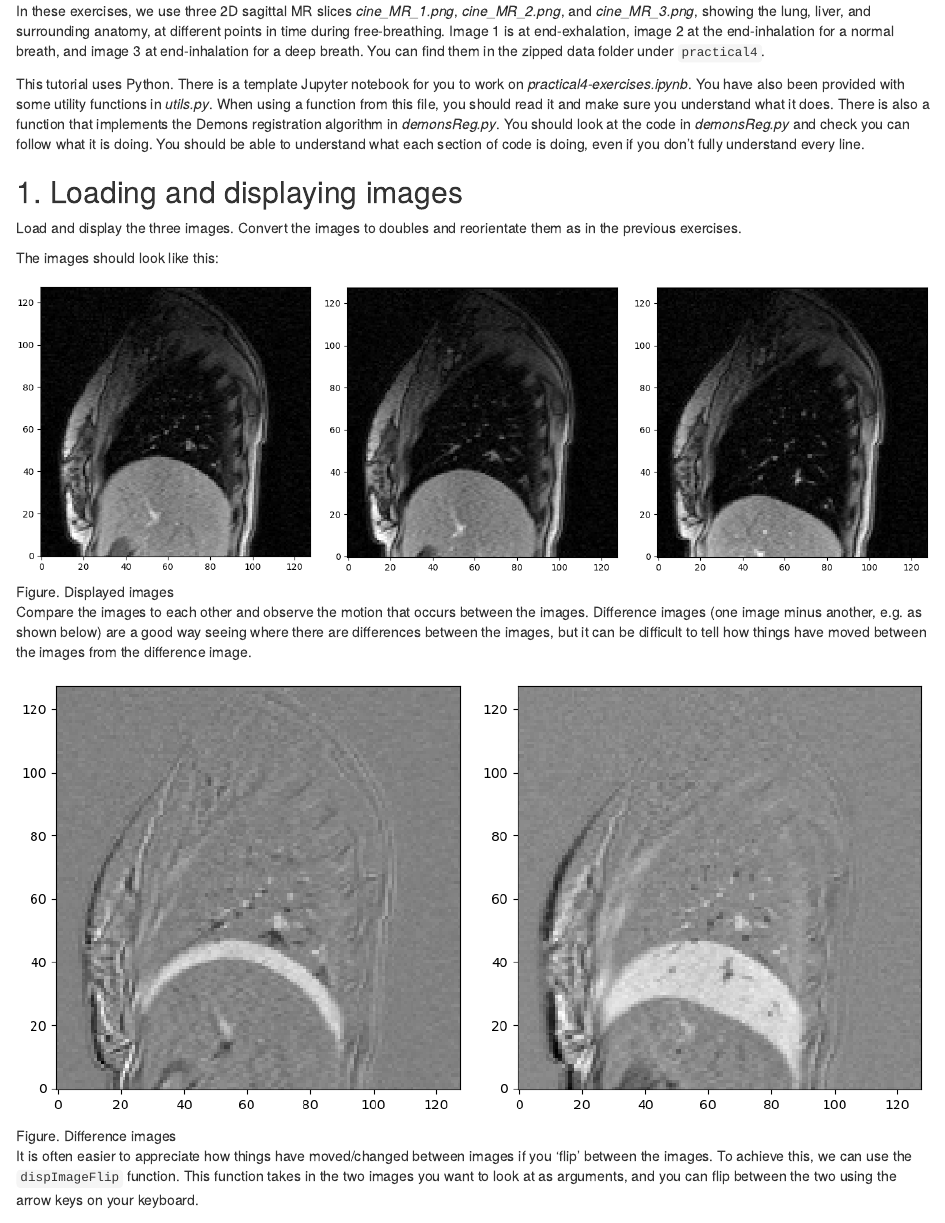
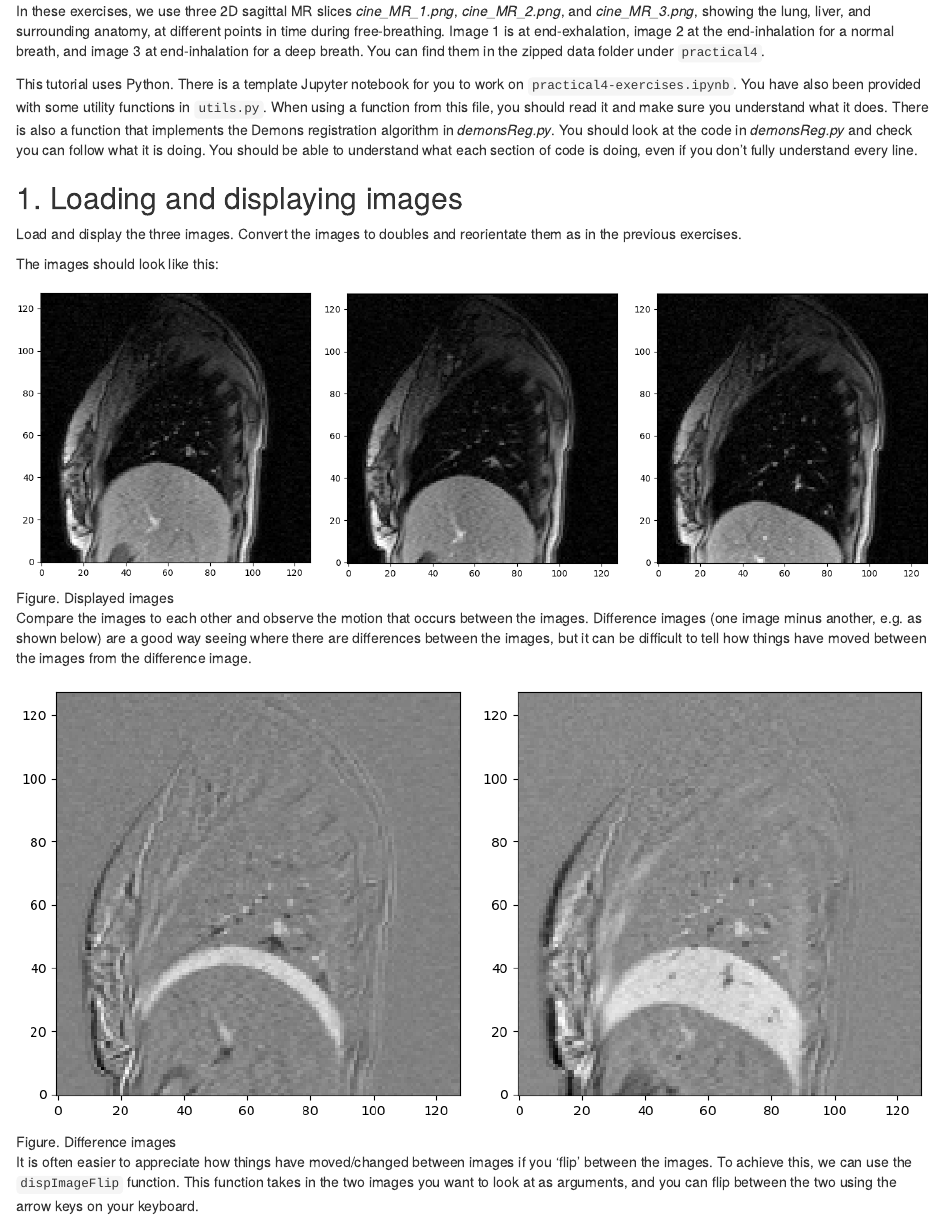
Before and after one commit to HealthBioscienceIDEAS/Medical-Image-Registration-Short-Course, an R Markdown document (episodes/practical4.Rmd): the page in a window 1100 px wide, from 210 px down. Rendered offline with R 4.5, knitr and Pandoc, with nearby package versions; the code chunks are not run, so their results and figures are left out.

Commit message:
Update episodes/practical4.Rmd
Co-authored-by: davecash75 <d.cash@ucl.ac.uk>

```diff
--- a/episodes/practical4.Rmd
+++ b/episodes/practical4.Rmd
@@ -22,7 +22,7 @@ exercises: 2
 
 In these exercises, we use three 2D sagittal MR slices *cine_MR_1.png*, *cine_MR_2.png*, and *cine_MR_3.png*, showing the lung, liver, and surrounding anatomy, at different points in time during free-breathing. Image 1 is at end-exhalation, image 2 at the end-inhalation for a normal breath, and image 3 at end-inhalation for a deep breath. You can find them in the zipped data folder under `practical4`.
 
-This tutorial uses Python. There is a template Jupyter notebook for you to work on *practical4-exercises.ipynb*. You have also been provided with some utility functions in *utils.py*. When using a function from this file, you should read it and make sure you understand what it does.
+This tutorial uses Python. There is a template Jupyter notebook for you to work on `practical4-exercises.ipynb`. You have also been provided with some utility functions in `utils.py`. When using a function from this file, you should read it and make sure you understand what it does.
 There is also a function that implements the Demons registration algorithm in *demonsReg.py*. You should look at the code in *demonsReg.py* and check you can follow what it is doing. You should be able to understand what each section of code is doing, even if you don’t fully understand every line.
 
 ## 1. Loading and displaying images
```
